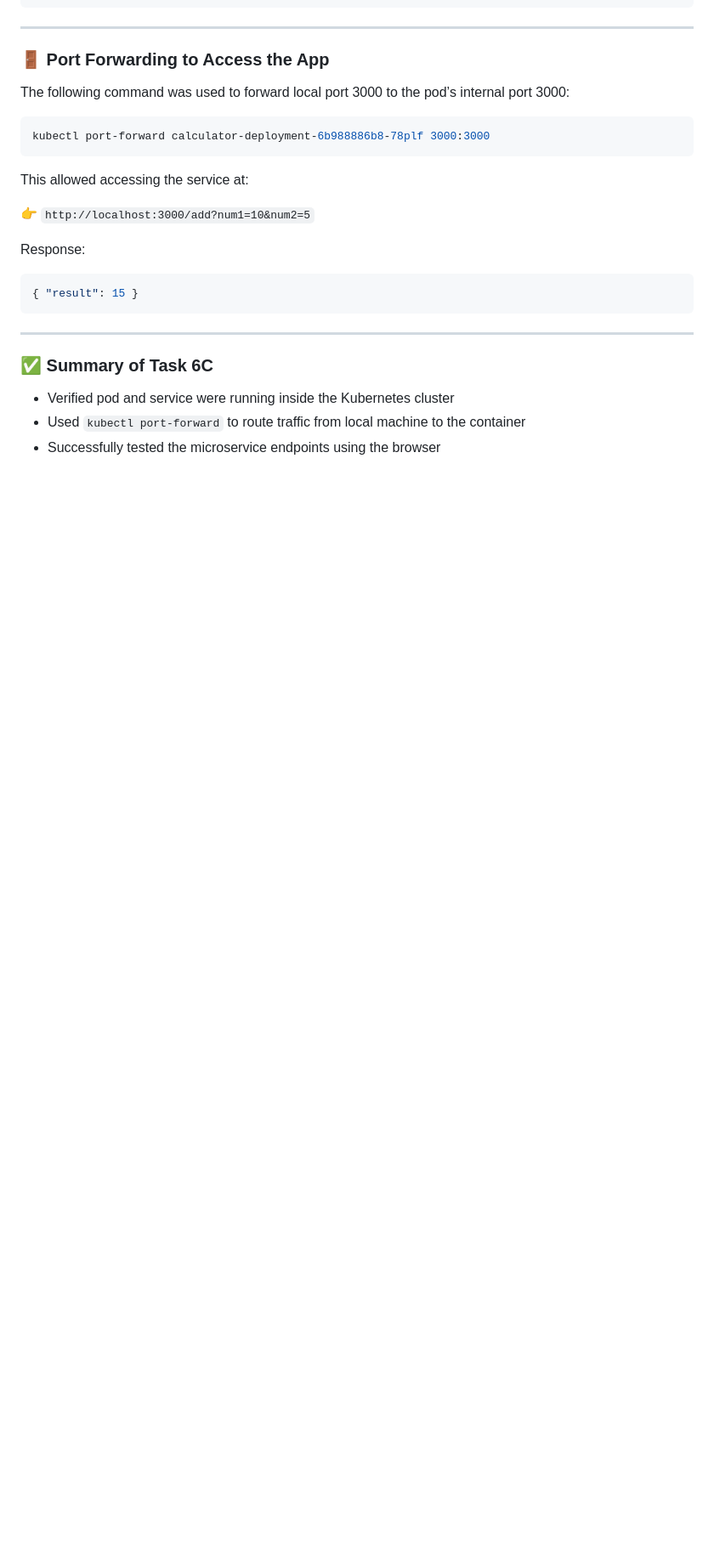
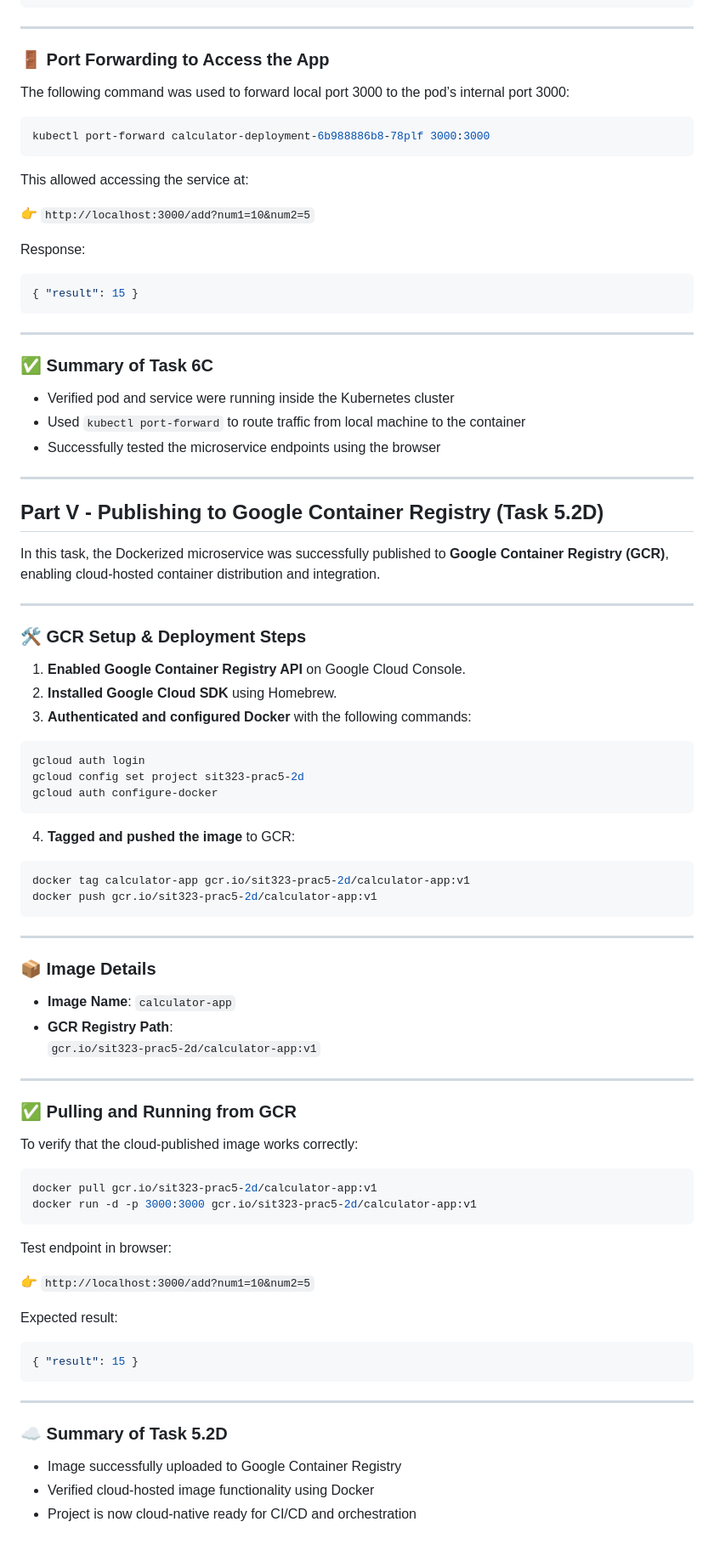
Before and after one commit to Anshul-Kadyan/sit323-2025-prac2p, a Markdown page: README.md, the part around the change. Shown: that part at 85% size. Rendered like a GitHub page; blank space fills up the shorter version.

````diff
--- a/README.md
+++ b/README.md
@@ -294,3 +294,67 @@ Response:
 - Verified pod and service were running inside the Kubernetes cluster
 - Used `kubectl port-forward` to route traffic from local machine to the container
 - Successfully tested the microservice endpoints using the browser
+
+---
+
+## Part V - Publishing to Google Container Registry (Task 5.2D)
+
+In this task, the Dockerized microservice was successfully published to **Google Container Registry (GCR)**, enabling cloud-hosted container distribution and integration.
+
+---
+
+### 🛠 GCR Setup & Deployment Steps
+
+1. **Enabled Google Container Registry API** on Google Cloud Console.
+2. **Installed Google Cloud SDK** using Homebrew.
+3. **Authenticated and configured Docker** with the following commands:
+
+```bash
+gcloud auth login
+gcloud config set project sit323-prac5-2d
+gcloud auth configure-docker
+```
+
+4. **Tagged and pushed the image** to GCR:
+
+```bash
+docker tag calculator-app gcr.io/sit323-prac5-2d/calculator-app:v1
+docker push gcr.io/sit323-prac5-2d/calculator-app:v1
+```
+
+---
+
+### 📦 Image Details
+
+- **Image Name**: `calculator-app`
+- **GCR Registry Path**:
+  `gcr.io/sit323-prac5-2d/calculator-app:v1`
+
+---
+
+### ✅ Pulling and Running from GCR
+
+To verify that the cloud-published image works correctly:
+
+```bash
+docker pull gcr.io/sit323-prac5-2d/calculator-app:v1
+docker run -d -p 3000:3000 gcr.io/sit323-prac5-2d/calculator-app:v1
+```
+
+Test endpoint in browser:
+
+👉 `http://localhost:3000/add?num1=10&num2=5`
+
+Expected result:
+
+```json
+{ "result": 15 }
+```
+
+---
+
+### ☁️ Summary of Task 5.2D
+
+- Image successfully uploaded to Google Container Registry
+- Verified cloud-hosted image functionality using Docker
+- Project is now cloud-native ready for CI/CD and orchestration
````
